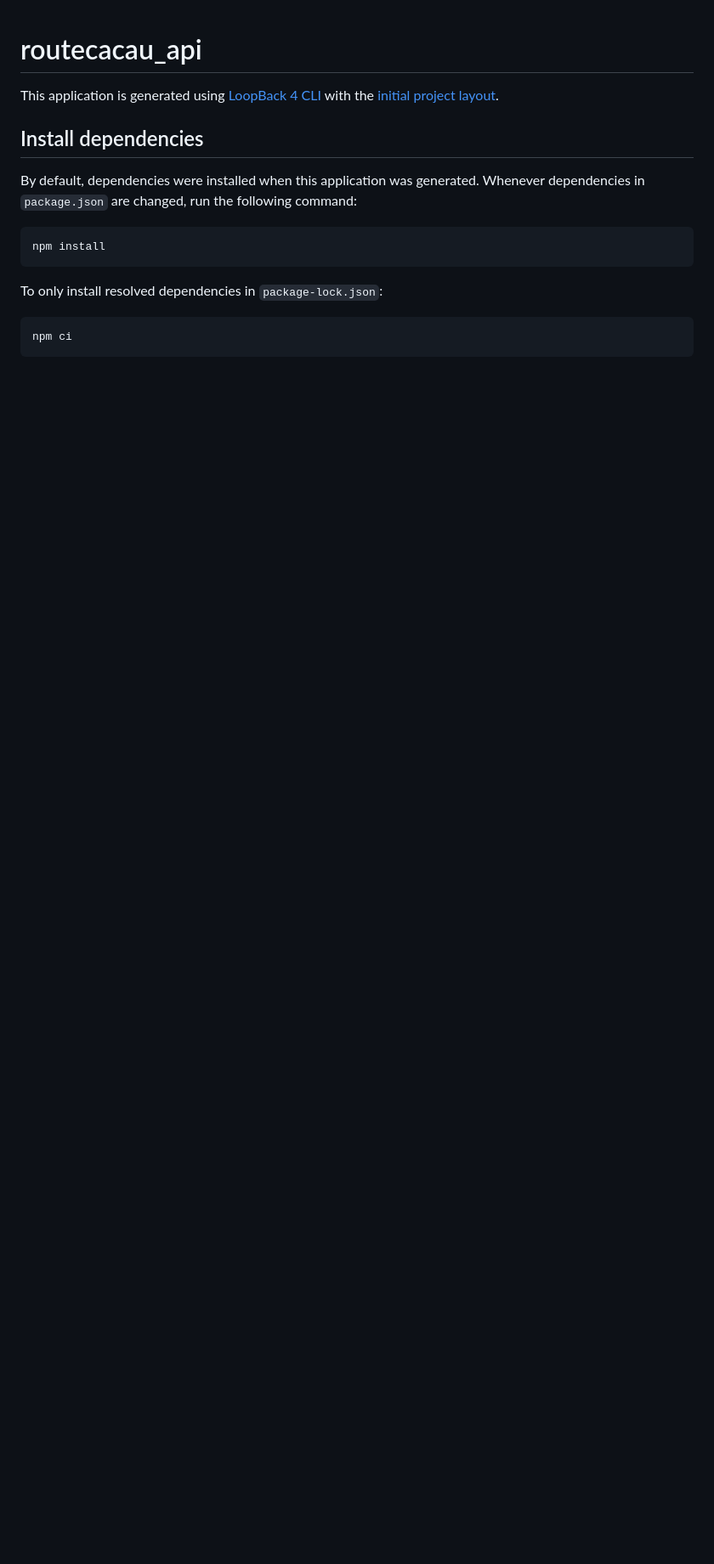
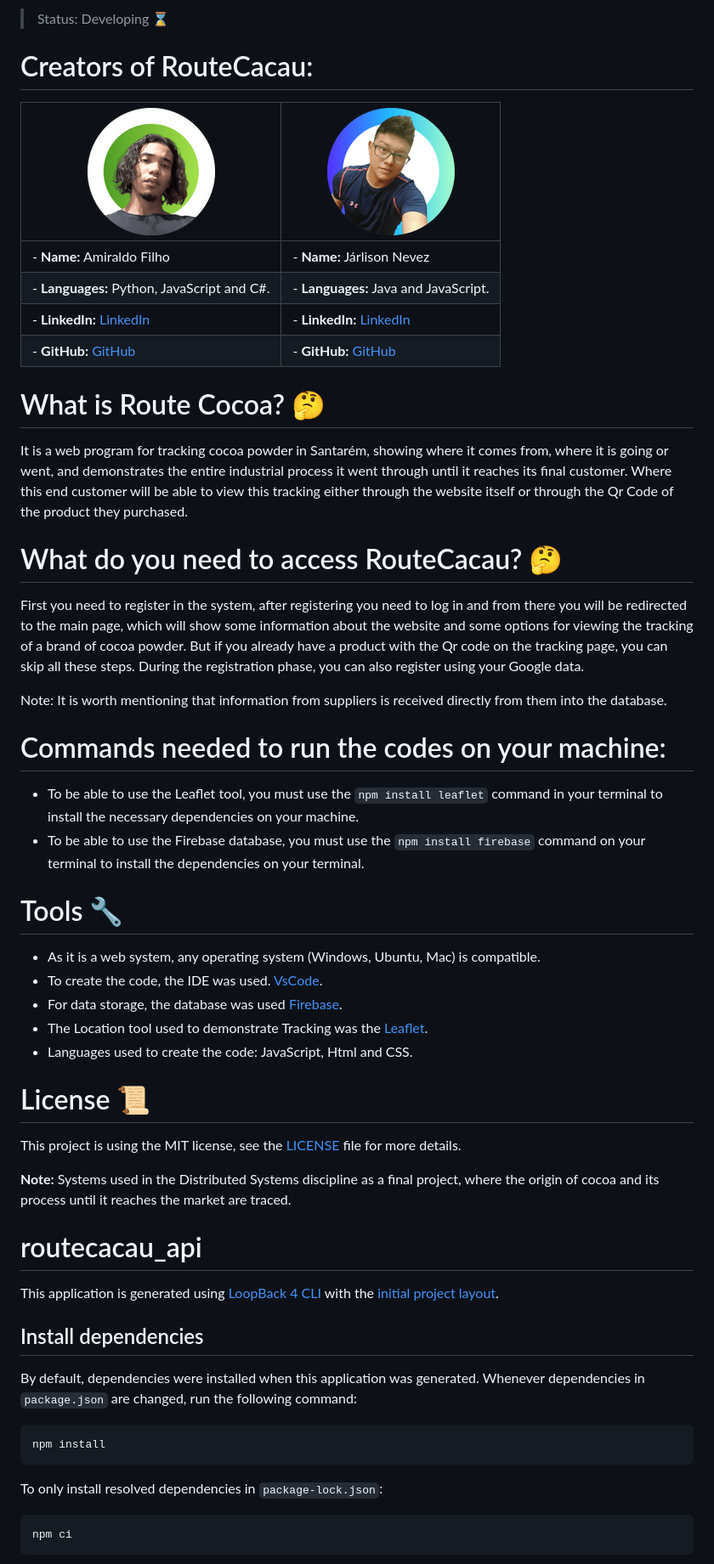
Before and after one commit to amiralo01/Route_Cacau, a Markdown page: README.md, the part around the change printed below. Shown: that part at 85% size. GitHub-like rendering; pictures changed too: Img/autor_1.png (added), Img/autor_2.png (added); blank space fills up the shorter version.

````diff
--- a/README.md
+++ b/README.md
@@ -1,3 +21,47 @@
+> Status: Developing ⌛
+
+# Creators of RouteCacau:
+
+<div style="display:flex; justify-content:space-around; align-items:center;">
+
+| ![Autor 1](Img/autor_1.png) | ![Autor 2](Img/autor_2.png) |
+|-----------------------------|-----------------------------|
+|- **Name:** Amiraldo Filho   | - **Name:** Járlison Nevez  |
+|- **Languages:** Python, JavaScript and C#. | - **Languages:** Java and JavaScript. |
+|- **LinkedIn:** [LinkedIn](https://www.linkedin.com/in/amiraldo-ferreira-28a84123b/) | - **LinkedIn:** [LinkedIn](https://www.linkedin.com/in/jarlison-neves-87332129b/) |
+|- **GitHub:** [GitHub](https://github.com/amiralo01) | - **GitHub:** [GitHub](https://github.com/Jarlisonn) |
+
+</div>
+
+# What is Route Cocoa? 🤔
+
+It is a web program for tracking cocoa powder in Santarém, showing where it comes from, where it is going or went, and demonstrates the entire industrial process it went through until it reaches its final customer. Where this end customer will be able to view this tracking either through the website itself or through the Qr Code of the product they purchased.
+
+# What do you need to access RouteCacau? 🤔
+
+First you need to register in the system, after registering you need to log in and from there you will be redirected to the main page, which will show some information about the website and some options for viewing the tracking of a brand of cocoa powder. But if you already have a product with the Qr code on the tracking page, you can skip all these steps.
+During the registration phase, you can also register using your Google data.
+
+Note: It is worth mentioning that information from suppliers is received directly from them into the database.
+# Commands needed to run the codes on your machine:
+* To be able to use the Leaflet tool, you must use the ```npm install leaflet``` command in your terminal to install the necessary dependencies on your machine.
+* To be able to use the Firebase database, you must use the ```npm install firebase``` command on your terminal to install the dependencies on your terminal.
+
+# Tools 🔧
+
+* As it is a web system, any operating system (Windows, Ubuntu, Mac) is compatible.
+* To create the code, the IDE was used. [VsCode](https://code.visualstudio.com/).
+* For data storage, the database was used [Firebase](https://firebase.google.com/).
+* The Location tool used to demonstrate Tracking was the [Leaflet](https://leafletjs.com/).
+* Languages used to create the code: JavaScript, Html and CSS.
+
+# License 📜
+
+This project is using the MIT license, see the [LICENSE](./LICENSE) file for more details.
+
+**Note:** Systems used in the Distributed Systems discipline as a final project, where the origin of cocoa and its process until it reaches the market are traced.
+
+
 # routecacau_api
 
 This application is generated using [LoopBack 4 CLI](https://loopback.io/doc/en/lb4/Command-line-interface.html) with the
````
Also changed, not shown: other parts of README.md (+20 -0 lines), Img/RouteCacau_icon.png (added), Img/truckicon.png (added), 6 other files.
